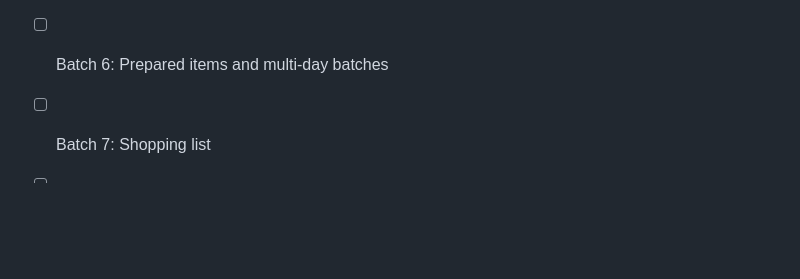
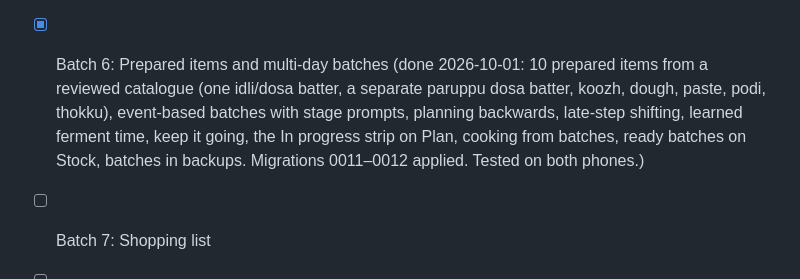
Before and after one commit to rajkumarpattabi/prabas_foodplanner, a Markdown page: CLAUDE.md, the part around the change. Rendered like a GitHub page; blank space fills up the shorter version.

Commit message:
Mark Batch 6 done
Co-Authored-By: Claude Opus 5.5 <noreply@anthropic.com>

```diff
--- a/CLAUDE.md
+++ b/CLAUDE.md
@@ -100,7 +100,11 @@ Colourful but calm. Colour always carries meaning. Never rely on colour alone; p
 - [x] Batch 5: Tamil calendar rules (done 2026-10-01: veg-only days (Saturdays by rule; Amavasai,
       Kiruthigai, Puratasi from published calendars, confirmed in the app), non-veg rhythm, Plan chip and
       filtering, Calendar screen, calendar in backups. Migrations 0009-0010 applied. Tested on both phones.)
-- [ ] Batch 6: Prepared items and multi-day batches
+- [x] Batch 6: Prepared items and multi-day batches (done 2026-10-01: 10 prepared items from a reviewed
+      catalogue (one idli/dosa batter, a separate paruppu dosa batter, koozh, dough, paste, podi, thokku),
+      event-based batches with stage prompts, planning backwards, late-step shifting, learned ferment time,
+      keep it going, the In progress strip on Plan, cooking from batches, ready batches on Stock, batches in
+      backups. Migrations 0011–0012 applied. Tested on both phones.)
 - [ ] Batch 7: Shopping list
 - [ ] Batch 8: Reminders
 - [ ] Batch 9: Nutrition
```
